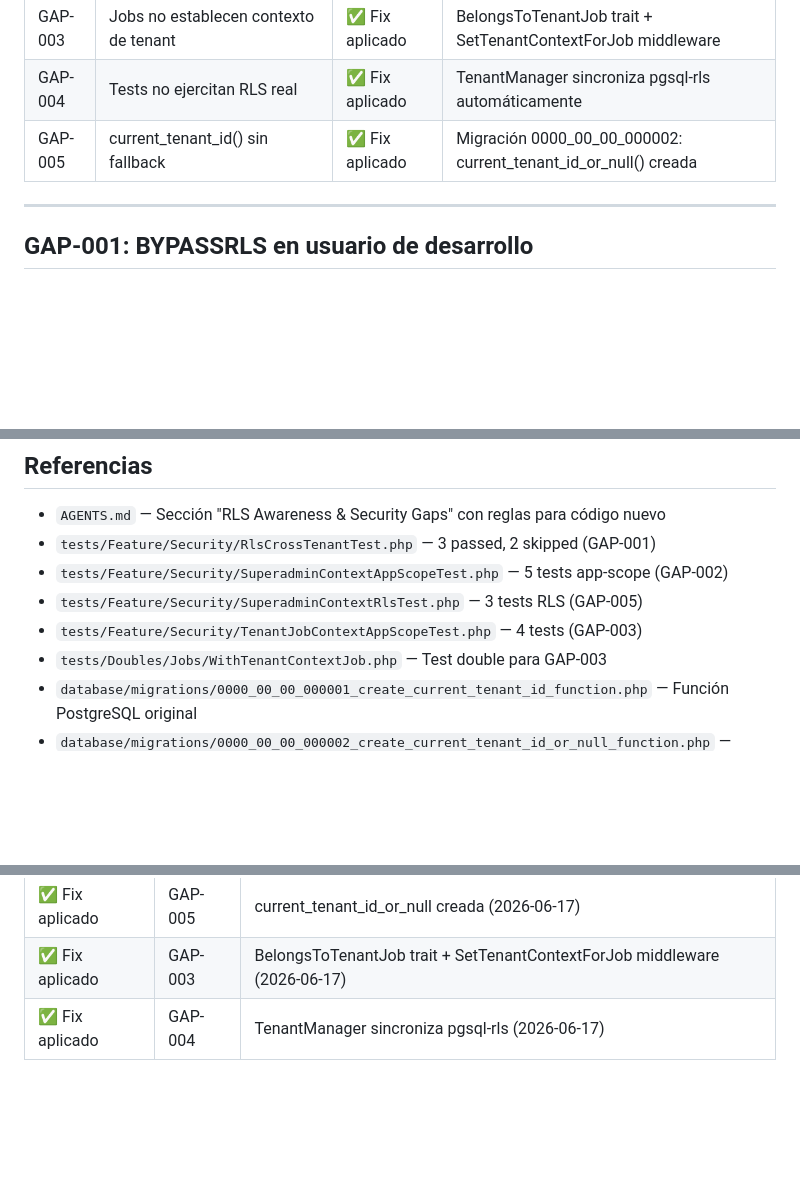
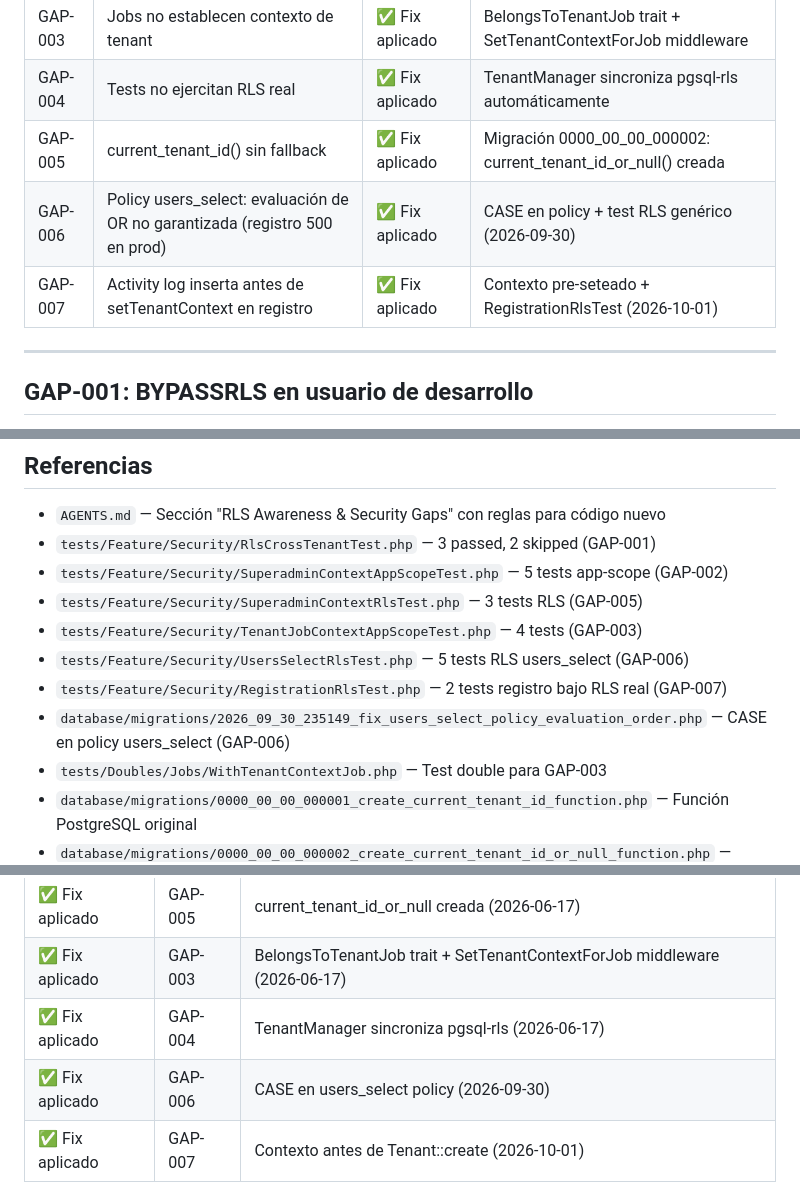
Before and after one commit to masteriaj001-ship-it/saas-core, a Markdown page: docs/security/SECURITY_GAPS.md, 3 parts joined by grey strips. GitHub-like rendering; blank space fills up the shorter version.

Commit message:
docs(security): document GAP-006/007 — RLS policy OR evaluation and pre-context activity log

```diff
--- a/docs/security/SECURITY_GAPS.md
+++ b/docs/security/SECURITY_GAPS.md
@@ -13,6 +13,8 @@
 | GAP-003 | Jobs no establecen contexto de tenant | ✅ Fix aplicado | BelongsToTenantJob trait + SetTenantContextForJob middleware |
 | GAP-004 | Tests no ejercitan RLS real | ✅ Fix aplicado | TenantManager sincroniza pgsql-rls automáticamente |
 | GAP-005 | current_tenant_id() sin fallback | ✅ Fix aplicado | Migración 0000_00_00_000002: current_tenant_id_or_null() creada |
+| GAP-006 | Policy users_select: evaluación de OR no garantizada (registro 500 en prod) | ✅ Fix aplicado | CASE en policy + test RLS genérico (2026-09-30) |
+| GAP-007 | Activity log inserta antes de setTenantContext en registro | ✅ Fix aplicado | Contexto pre-seteado + RegistrationRlsTest (2026-10-01) |
 
 ---
 
@@ -147,6 +214,9 @@ La función `current_tenant_id()` explota sin contexto. No hay modo "sin tenant"
 - `tests/Feature/Security/SuperadminContextAppScopeTest.php` — 5 tests app-scope (GAP-002)
 - `tests/Feature/Security/SuperadminContextRlsTest.php` — 3 tests RLS (GAP-005)
 - `tests/Feature/Security/TenantJobContextAppScopeTest.php` — 4 tests (GAP-003)
+- `tests/Feature/Security/UsersSelectRlsTest.php` — 5 tests RLS users_select (GAP-006)
+- `tests/Feature/Security/RegistrationRlsTest.php` — 2 tests registro bajo RLS real (GAP-007)
+- `database/migrations/2026_09_30_235149_fix_users_select_policy_evaluation_order.php` — CASE en policy users_select (GAP-006)
 - `tests/Doubles/Jobs/WithTenantContextJob.php` — Test double para GAP-003
 - `database/migrations/0000_00_00_000001_create_current_tenant_id_function.php` — Función PostgreSQL original
 - `database/migrations/0000_00_00_000002_create_current_tenant_id_or_null_function.php` — Función con fallback NULL (GAP-005)
@@ -169,4 +239,6 @@ La función `current_tenant_id()` explota sin contexto. No hay modo "sin tenant"
 | ✅ Fix aplicado | GAP-005 | current_tenant_id_or_null creada (2026-06-17) |
 | ✅ Fix aplicado | GAP-003 | BelongsToTenantJob trait + SetTenantContextForJob middleware (2026-06-17) |
 | ✅ Fix aplicado | GAP-004 | TenantManager sincroniza pgsql-rls (2026-06-17) |
+| ✅ Fix aplicado | GAP-006 | CASE en users_select policy (2026-09-30) |
+| ✅ Fix aplicado | GAP-007 | Contexto antes de Tenant::create (2026-10-01) |
 
```
Also changed, not shown: other parts of docs/security/SECURITY_GAPS.md (+66 -1 lines), AGENTS.md (+8 -0 lines).
